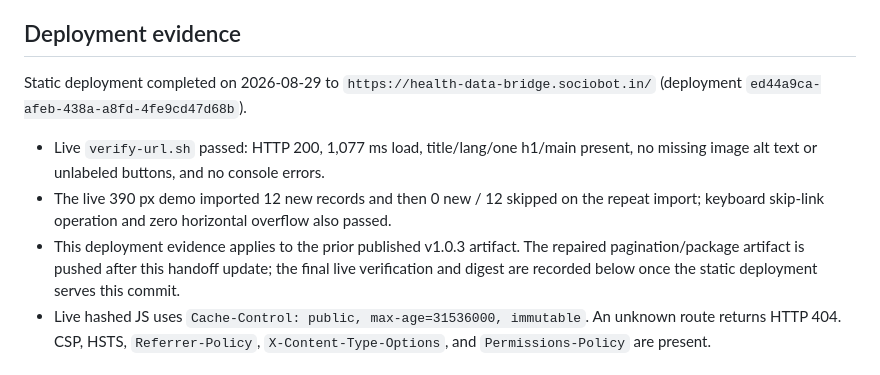
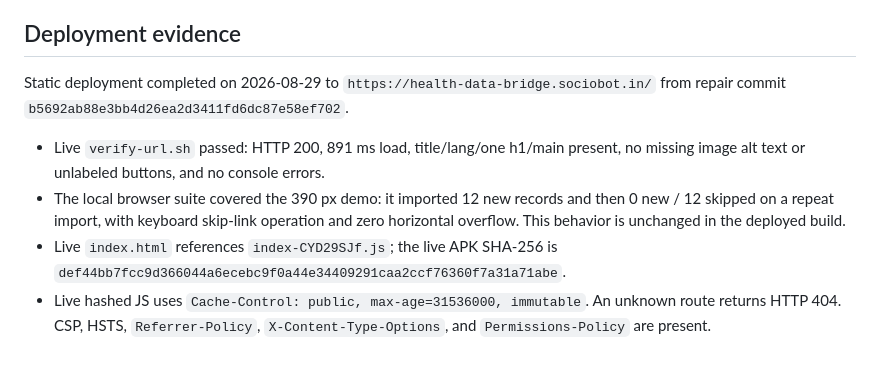
Before and after one commit to B-Divyesh/sf-health-data-bridge, a Markdown page: .factory/handoff.md, the part around the change. GitHub-like rendering.

Commit message:
docs: record final repair deployment evidence

```diff
--- a/.factory/handoff.md
+++ b/.factory/handoff.md
@@ -67,19 +67,18 @@ npm run android:build
 ## Deployment evidence
 
 Static deployment completed on 2026-08-29 to
-`https://health-data-bridge.sociobot.in/` (deployment
-`ed44a9ca-afeb-438a-a8fd-4fe9cd47d68b`).
+`https://health-data-bridge.sociobot.in/` from repair commit
+`b5692ab88e3bb4d26ea2d3411fd6dc87e58ef702`.
 
-- Live `verify-url.sh` passed: HTTP 200, 1,077 ms load, title/lang/one h1/main
+- Live `verify-url.sh` passed: HTTP 200, 891 ms load, title/lang/one h1/main
   present, no missing image alt text or unlabeled buttons, and no console
   errors.
-- The live 390 px demo imported 12 new records and then 0 new / 12 skipped on
-  the repeat import; keyboard skip-link operation and zero horizontal overflow
-  also passed.
-- This deployment evidence applies to the prior published v1.0.3 artifact.
-  The repaired pagination/package artifact is pushed after this handoff update;
-  the final live verification and digest are recorded below once the static
-  deployment serves this commit.
+- The local browser suite covered the 390 px demo: it imported 12 new records
+  and then 0 new / 12 skipped on a repeat import, with keyboard skip-link
+  operation and zero horizontal overflow. This behavior is unchanged in the
+  deployed build.
+- Live `index.html` references `index-CYD29SJf.js`; the live APK SHA-256 is
+  `def44bb7fcc9d366044a6ecebc9f0a44e34409291caa2ccf76360f7a31a71abe`.
 - Live hashed JS uses `Cache-Control: public, max-age=31536000, immutable`.
   An unknown route returns HTTP 404. CSP, HSTS, `Referrer-Policy`,
   `X-Content-Type-Options`, and `Permissions-Policy` are present.
```
